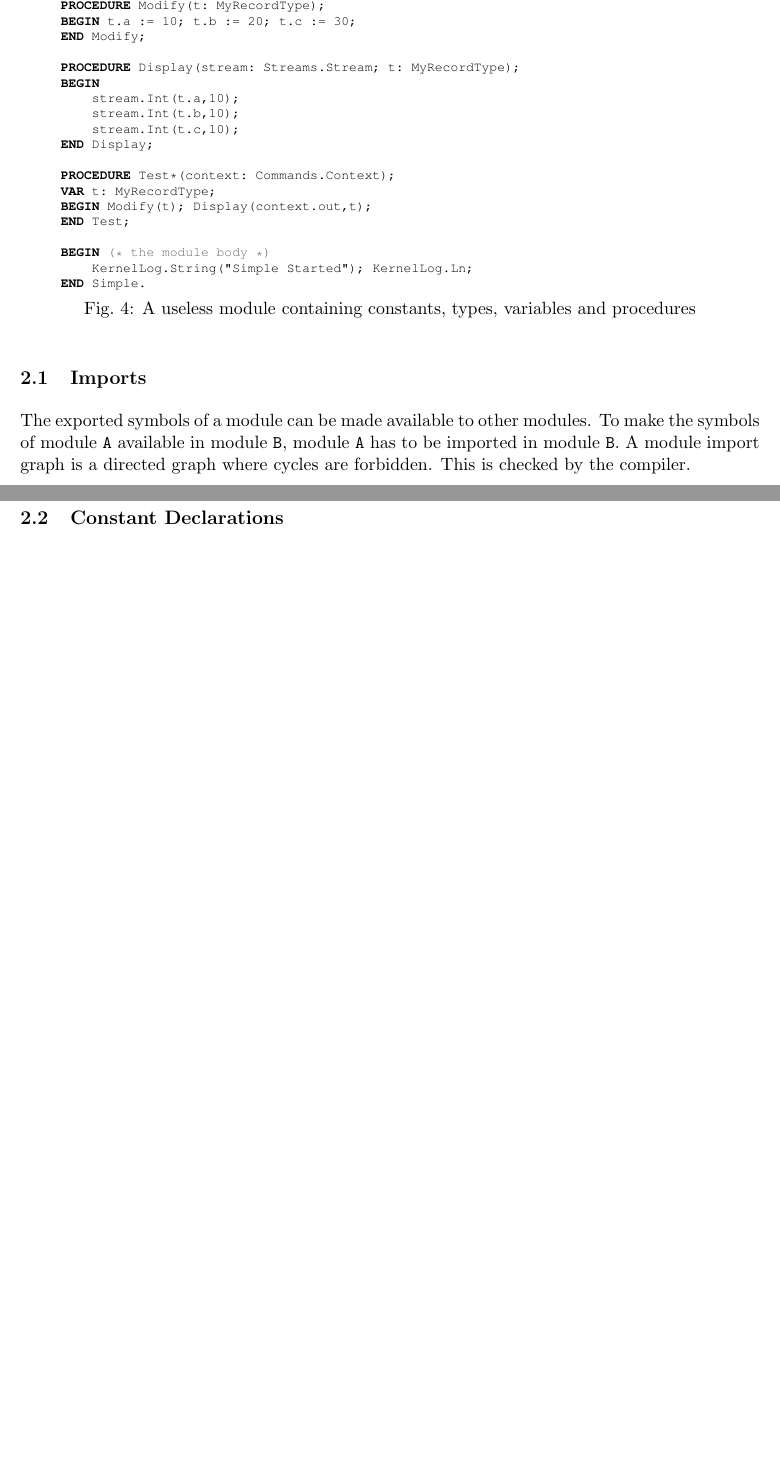
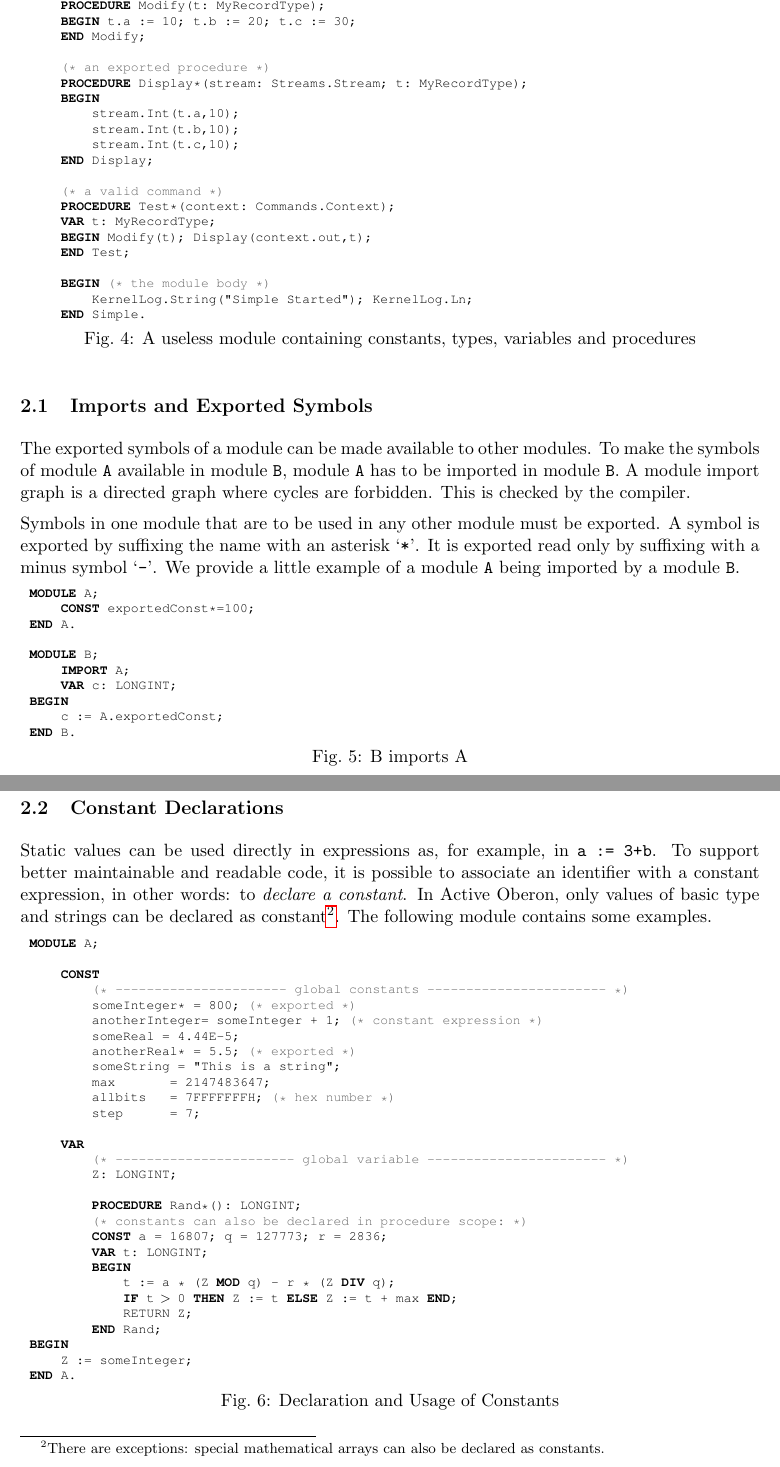
Before and after one commit to schierlm/Oberon-A2-Archive, a LaTeX document (Resources/Documentation/ShortCourse/ShortCourseActiveOberon.tex): two parts of pages 6 and 7 of 9 before the commit and two parts of pages 6 and 7 of 10 after it, joined at a grey line, cut so that both start at the same text, the shorter picture padded with empty space. Compiled offline with pdfLaTeX.

Commit message:
[r1950] Imports and Constant Declarations

```diff
--- a/Resources/Documentation/ShortCourse/ShortCourseActiveOberon.tex
+++ b/Resources/Documentation/ShortCourse/ShortCourseActiveOberon.tex
@@ -207,13 +207,15 @@ Before we describe each of the sections in more detail, let us start with a litt
     BEGIN t.a := 10; t.b := 20; t.c := 30;
     END Modify;
 
-    PROCEDURE Display(stream: Streams.Stream; t: MyRecordType);
+    (* an exported procedure *)
+    PROCEDURE Display*(stream: Streams.Stream; t: MyRecordType);
     BEGIN
         stream.Int(t.a,10);
         stream.Int(t.b,10);
         stream.Int(t.c,10);
     END Display;
 
+    (* a valid command *)
     PROCEDURE Test*(context: Commands.Context);
     VAR t: MyRecordType;
     BEGIN Modify(t); Display(context.out,t);
@@ -224,12 +226,58 @@ Before we describe each of the sections in more detail, let us start with a litt
     END Simple.
 \end{lstlisting}
 
-
-
-\subsection{Imports} \label{Imports}
+\subsection{Imports and Exported Symbols} \label{Imports}
 The exported symbols of a module can be made available to other modules. To make the symbols of module \verb+A+ available in module \verb+B+, module \verb+A+ has to be imported in module \verb+B+. A module import graph is a directed graph where cycles are forbidden. This is checked by the compiler.
 
+Symbols in one module that are to be used in any other module must be exported. A symbol is exported by suffixing the name with an asterisk `\verb+*+'. It is exported read only by suffixing with a minus symbol `\verb+-+'. We provide a little example of a module \verb+A+ being imported by a module \verb+B+.
+
+\begin{lstlisting}[language=Oberon,frame=none,caption={B imports A}]
+MODULE A;
+    CONST exportedConst*=100;
+END A.
+
+MODULE B;
+    IMPORT A;
+    VAR c: LONGINT;
+BEGIN
+    c := A.exportedConst;
+END B.
+\end{lstlisting}
+
 \subsection{Constant Declarations}
+Static values can be used directly in expressions as, for example, in \verb~a := 3+b~. To support better maintainable and readable code, it is possible to associate an identifier with a constant expression, in other words: to {\em declare a constant}. In Active Oberon, only values of basic type and strings can be declared as constant\footnote{There are exceptions: special mathematical arrays can also be declared as constants.}. The following module contains some examples.
+
+\begin{lstlisting}[language=Oberon,frame=none,caption={Declaration and Usage of Constants}]
+MODULE A;
+
+    CONST
+        (* ---------------------- global constants ----------------------- *)
+        someInteger* = 800; (* exported *)
+        anotherInteger= someInteger + 1; (* constant expression *)
+        someReal = 4.44E-5;
+        anotherReal* = 5.5; (* exported *)
+        someString = "This is a string";
+        max       = 2147483647;
+        allbits   = 7FFFFFFFH; (* hex number *)
+        step      = 7;
+
+    VAR
+        (* ----------------------- global variable ----------------------- *)
+        Z: LONGINT;
+
+        PROCEDURE Rand*(): LONGINT;
+        (* constants can also be declared in procedure scope: *)
+        CONST a = 16807; q = 127773; r = 2836;
+        VAR t: LONGINT;
+        BEGIN
+            t := a * (Z MOD q) - r * (Z DIV q);
+            IF t > 0 THEN Z := t ELSE Z := t + max END;
+            RETURN Z;
+        END Rand;
+BEGIN
+    Z := someInteger;
+END A.
+\end{lstlisting}
 
 \subsection{Type Declarations}
 
```
Also changed, not shown: Resources/Documentation/ShortCourse/ShortCourseActiveOberon.tex (4 more changed lines).
